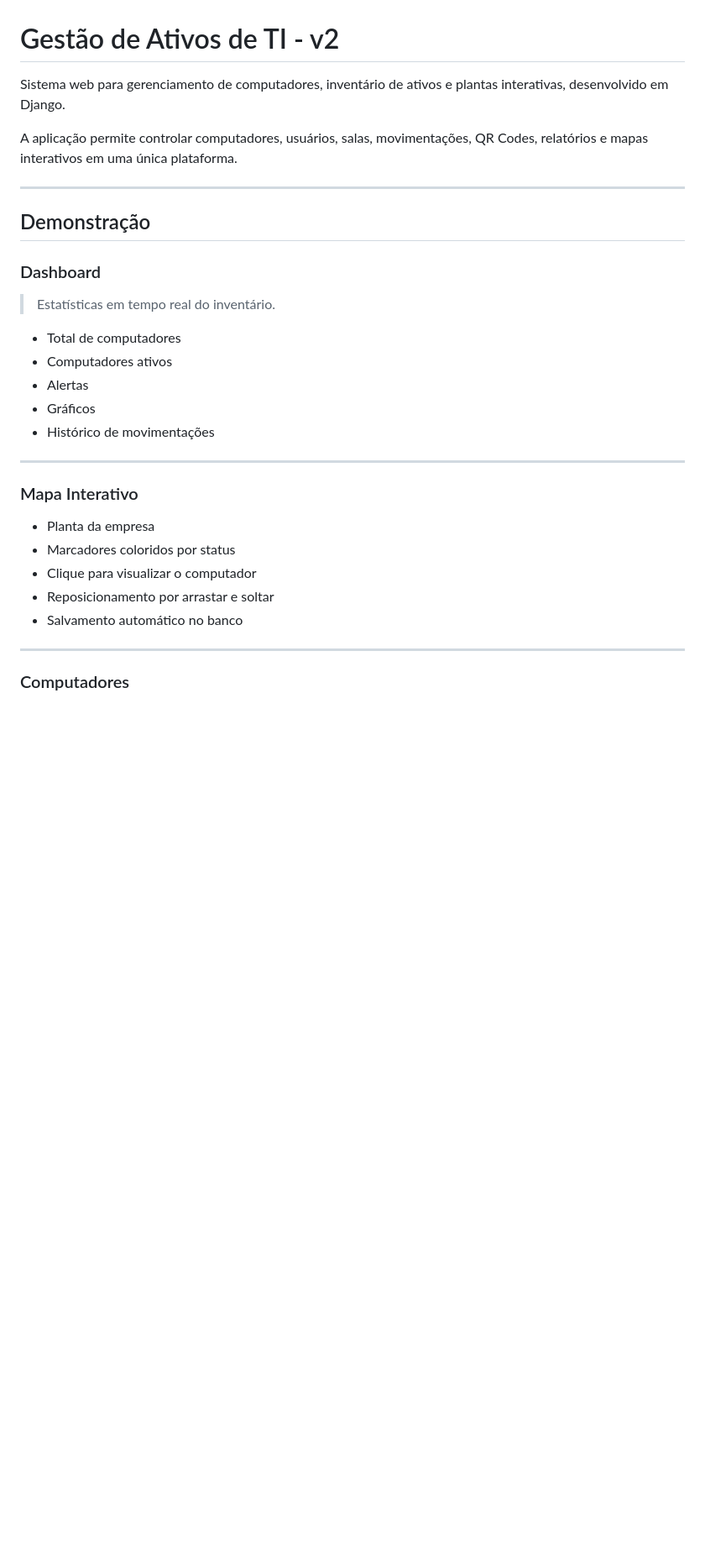
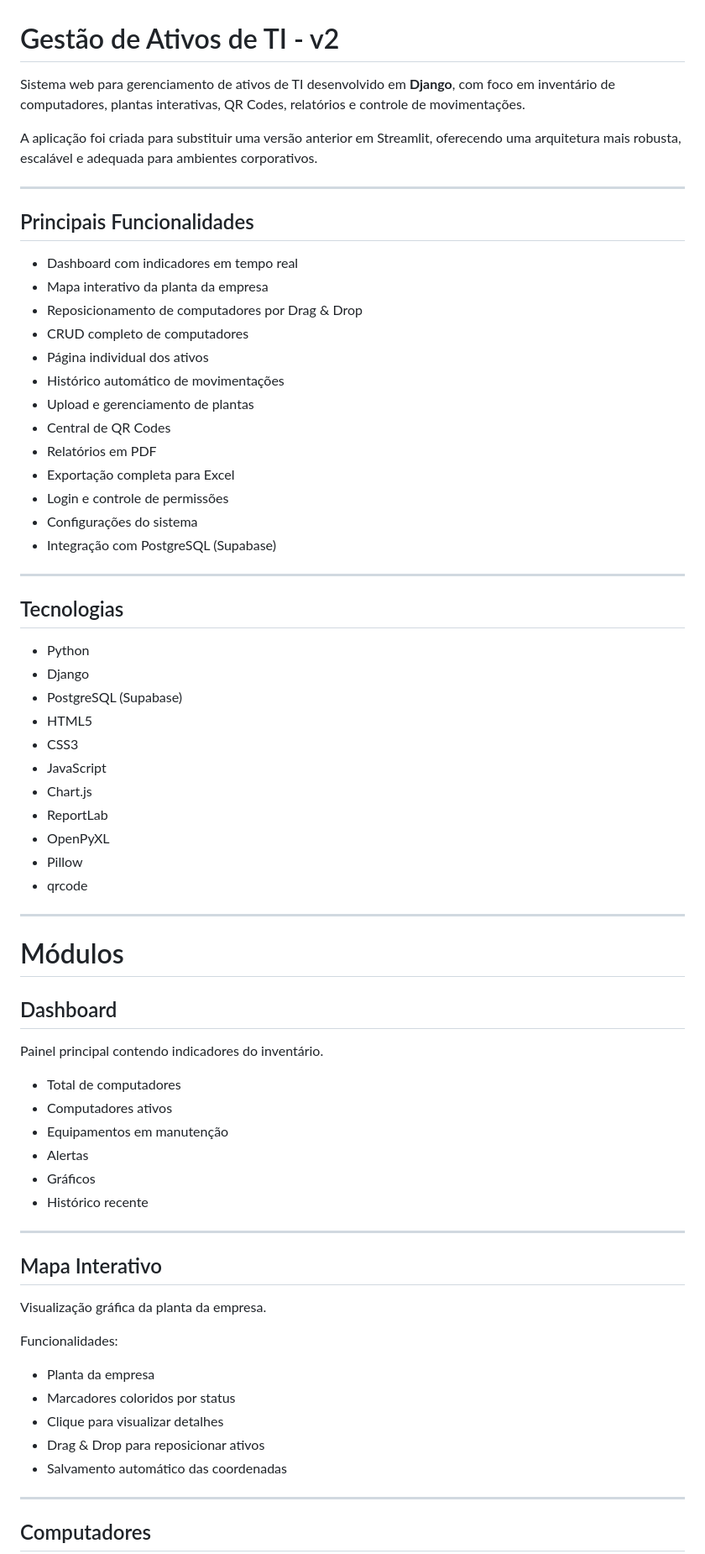
Before and after one commit to IsaMoraess/inventario-computadores-django, a Markdown page: README.md, the part around one of its changes. Shown at 84% size. Drawn GitHub-style; blank space fills up the shorter version.

```diff
--- a/README.md
+++ b/README.md
@@ -1,34 +1,73 @@
 # Gestão de Ativos de TI - v2
 
-Sistema web para gerenciamento de computadores, inventário de ativos e plantas interativas, desenvolvido em Django.
+Sistema web para gerenciamento de ativos de TI desenvolvido em **Django**, com foco em inventário de computadores, plantas interativas, QR Codes, relatórios e controle de movimentações.
 
-A aplicação permite controlar computadores, usuários, salas, movimentações, QR Codes, relatórios e mapas interativos em uma única plataforma.
+A aplicação foi criada para substituir uma versão anterior em Streamlit, oferecendo uma arquitetura mais robusta, escalável e adequada para ambientes corporativos.
 
 ---
 
-## Demonstração
+## Principais Funcionalidades
 
-### Dashboard
+- Dashboard com indicadores em tempo real
+- Mapa interativo da planta da empresa
+- Reposicionamento de computadores por Drag & Drop
+- CRUD completo de computadores
+- Página individual dos ativos
+- Histórico automático de movimentações
+- Upload e gerenciamento de plantas
+- Central de QR Codes
+- Relatórios em PDF
+- Exportação completa para Excel
+- Login e controle de permissões
+- Configurações do sistema
+- Integração com PostgreSQL (Supabase)
 
-> Estatísticas em tempo real do inventário.
+---
+
+## Tecnologias
+
+- Python
+- Django
+- PostgreSQL (Supabase)
+- HTML5
+- CSS3
+- JavaScript
+- Chart.js
+- ReportLab
+- OpenPyXL
+- Pillow
+- qrcode
+
+---
+
+# Módulos
+
+## Dashboard
+
+Painel principal contendo indicadores do inventário.
 
 - Total de computadores
 - Computadores ativos
+- Equipamentos em manutenção
 - Alertas
 - Gráficos
-- Histórico de movimentações
+- Histórico recente
 
 ---
 
-### Mapa Interativo
+## Mapa Interativo
+
+Visualização gráfica da planta da empresa.
+
+Funcionalidades:
 
 - Planta da empresa
 - Marcadores coloridos por status
-- Clique para visualizar o computador
-- Reposicionamento por arrastar e soltar
-- Salvamento automático no banco
+- Clique para visualizar detalhes
+- Drag & Drop para reposicionar ativos
+- Salvamento automático das coordenadas
 
 ---
 
-### Computadores
+## Computadores
 
```
Also changed, not shown: other parts of README.md (+63 -89 lines).
